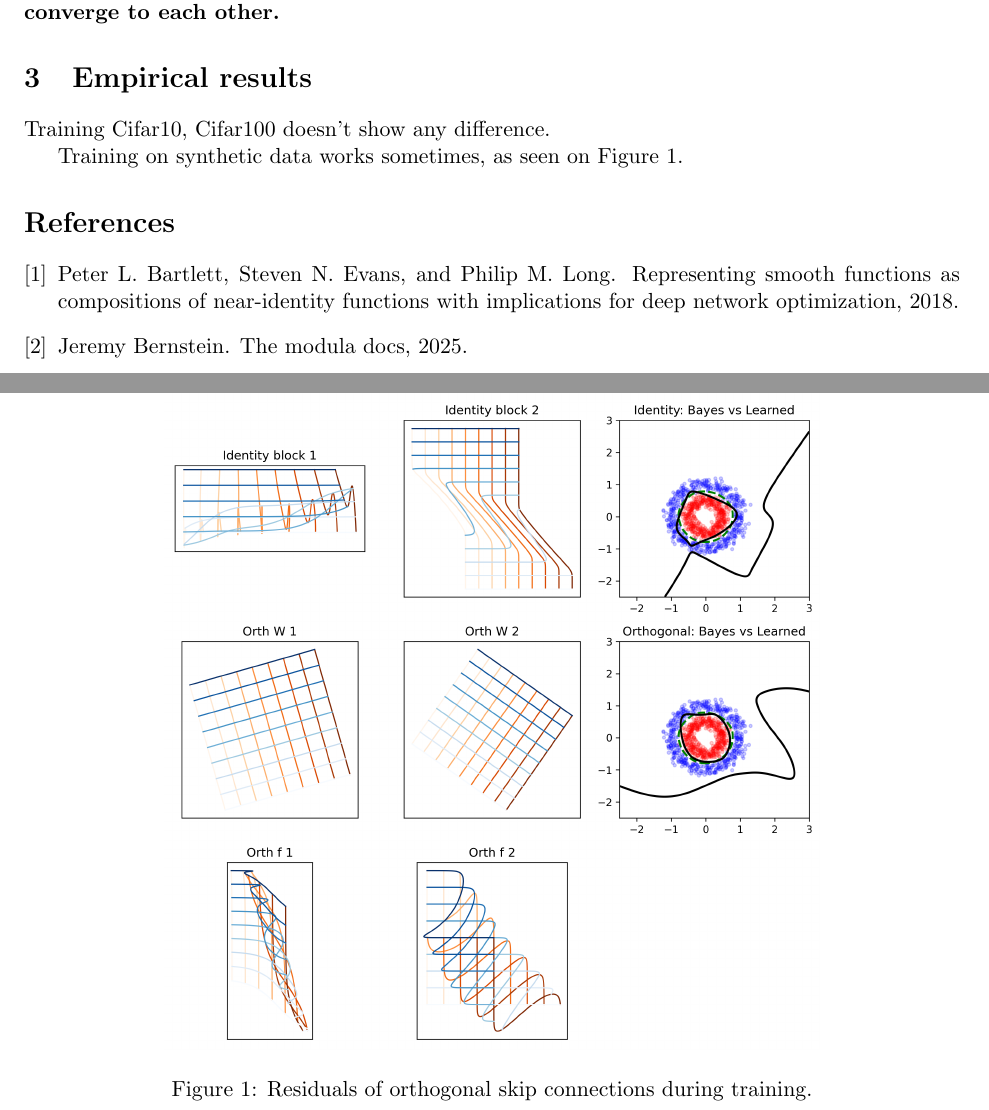
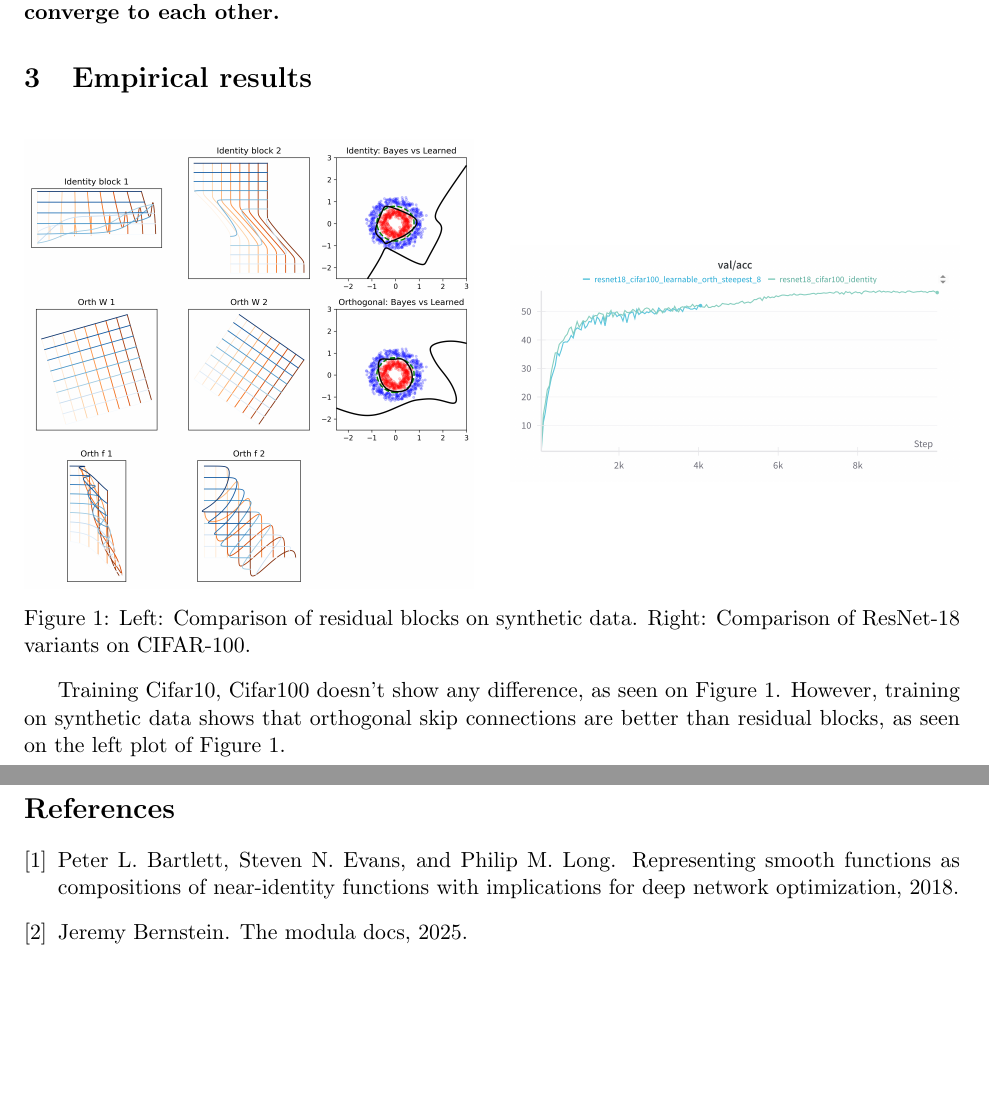
Before and after one commit to gournge/orthogonal-skip-connections, a LaTeX paper (paper/orthogonal_skip_connections.tex): two parts of pages 8 and 9 of 9, joined at a grey line, cut so that both start at the same text, the shorter picture padded with empty space. Compiled offline with pdfLaTeX.

Commit message:
feat: update paper with empirical results and new figures for comparison

```diff
--- a/paper/orthogonal_skip_connections.tex
+++ b/paper/orthogonal_skip_connections.tex
@@ -499,16 +499,23 @@ Finally, we can conclude that the composition of $h_m\circ h_{m-1}\circ\cdots\ci
 
 \section{Empirical results}
 
-Training Cifar10, Cifar100 doesn't show any difference.
-
-Training on synthetic data works sometimes, as seen on Figure \ref{fig:orth_residuals}.
-
 \begin{figure}[h]
    \centering
-   \includegraphics[width=0.7\textwidth]{orth_residuals.png}
-   \caption{Residuals of orthogonal skip connections during training.}
-   \label{fig:orth_residuals}
+   \begin{minipage}[c]{0.48\textwidth}
+      \centering
+      \includegraphics[width=\textwidth]{residual_blocks_synthetic_comparison.png}
+   \end{minipage}
+   \hfill
+   \begin{minipage}[c]{0.48\textwidth}
+      \centering
+      \includegraphics[width=\textwidth]{resnet18_cifar100_comparison.png}
+   \end{minipage}
+   \caption{Left: Comparison of residual blocks on synthetic data. Right: Comparison of ResNet-18 variants on CIFAR-100.}
+   \label{fig:comparison_plots}
 \end{figure}
+
+Training Cifar10, Cifar100 doesn't show any difference, as seen on Figure \ref{fig:comparison_plots}. However, training on synthetic data shows that orthogonal skip connections are better than residual blocks, as seen on the left plot of Figure \ref{fig:comparison_plots}.
+
 
 % Bibliography
 \bibliographystyle{plain}
```
Also changed, not shown: paper/orthogonal_skip_connections.pdf (added), paper/residual_blocks_synthetic_comparison.png (renamed from paper/orth_residuals.png), paper/resnet18_cifar100_comparison.png (added), 1 other file.
